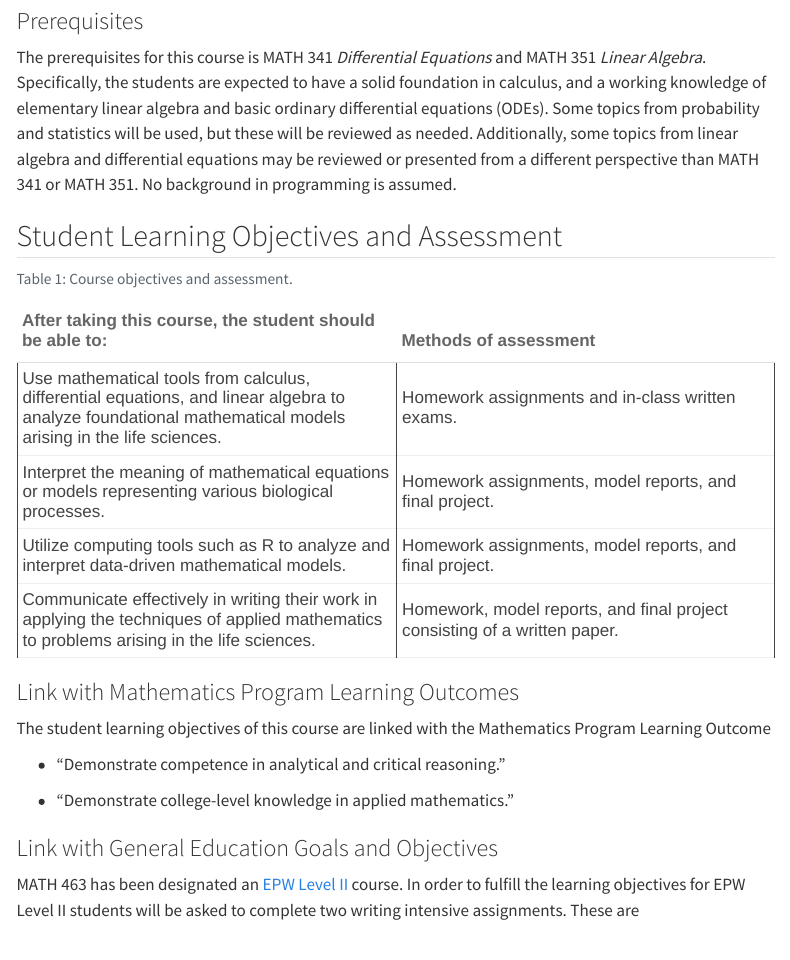
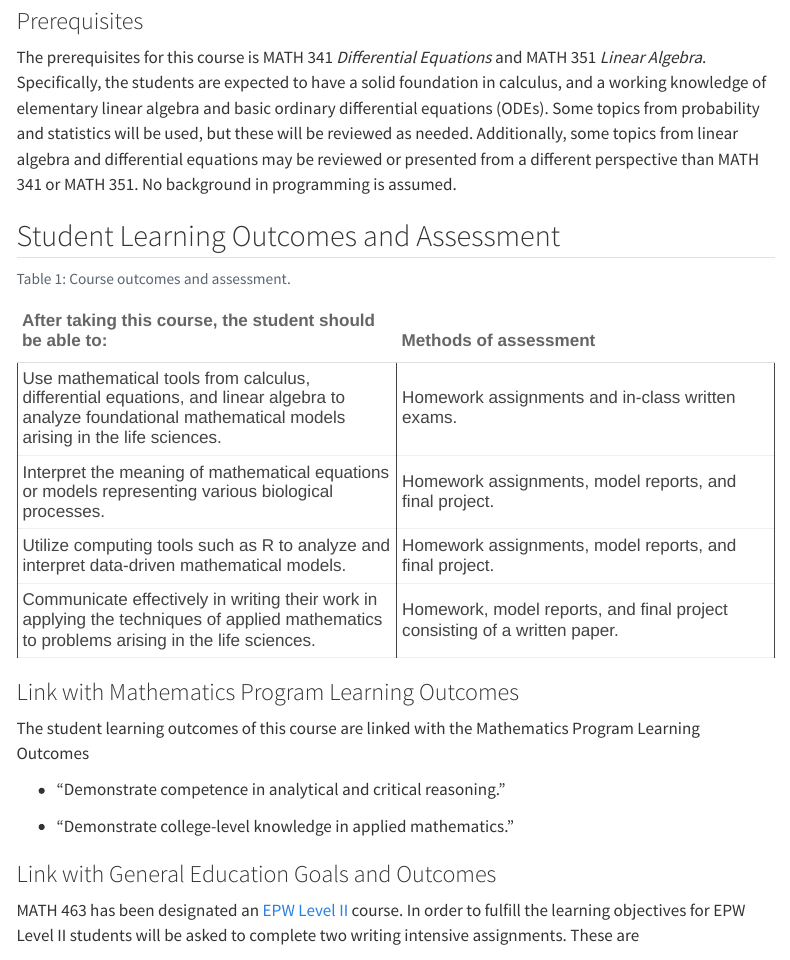
Before and after one commit to jmgraham30/biomath_2024, a Quarto document (index.qmd): the page in a window 1100 px wide, from 3970 px down. Rendered offline with R 4.5, knitr and Pandoc in place of Quarto, with nearby package versions; menus at the side of the page are left out.

Commit message:
update
update

````diff
--- a/index.qmd
+++ b/index.qmd
@@ -183,7 +183,7 @@ A study of discrete and continuous mathematical models in biology.  Topics inclu
 The prerequisites for this course is MATH 341 *Differential Equations* and MATH 351 *Linear Algebra*. Specifically, the students are expected to have a solid foundation in calculus, and a working knowledge of elementary linear algebra and basic ordinary differential equations (ODEs). Some topics from probability and statistics will be used, but these will be reviewed as needed. Additionally, some topics from linear algebra and differential equations may be reviewed or presented from a different perspective than MATH 341 or MATH 351. No background in programming is assumed.
 
 
-## Student Learning Objectives and Assessment
+## Student Learning Outcomes and Assessment
 
 ```{r}
 #| include: false
@@ -198,7 +198,7 @@ slos_assess <- tibble::tibble("After taking this course, the student should be a
 
 ```{r}
 #| label: tbl-objectives
-#| tbl-cap: Course objectives and assessment.
+#| tbl-cap: Course outcomes and assessment.
 #| echo: false
 
 
@@ -210,13 +210,13 @@ kbl(slos_assess) %>%
 
 ### Link with Mathematics Program Learning Outcomes
 
-The student learning objectives of this course are linked with the Mathematics Program Learning Outcome
+The student learning outcomes of this course are linked with the Mathematics Program Learning Outcomes
 
 - "Demonstrate competence in analytical and critical reasoning."
 
 - "Demonstrate college-level knowledge in applied mathematics."
 
-### Link with General Education Goals and Objectives
+### Link with General Education Goals and Outcomes
 
 MATH 463 has been designated an [EPW Level II](https://www.scranton.edu/academics/provost/EP%20Level%20II%20Rhetorical.shtml) course. In order to fulfill the learning objectives for EPW Level II students will be asked to complete two writing intensive assignments. These are
 
````
Also changed, not shown: 2 other files.
